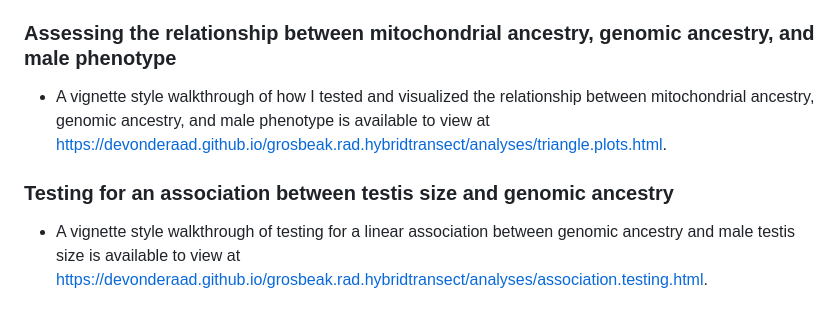
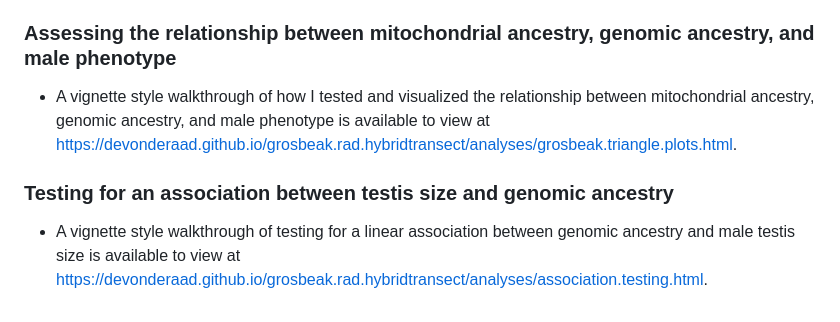
Before and after one commit to DevonDeRaad/grosbeak.rad.hybridtransect, a Markdown page: README.md, the part around one of its changes. Drawn GitHub-style.

```diff
--- a/README.md
+++ b/README.md
@@ -25,6 +25,6 @@ Strong selection maintains a narrow, stable avian tension zone in the Great Plai
 * A vignette style walkthrough of how I adapted the protocol outlined by [Aguillon and Rohwer, 2022](https://academic.oup.com/evolut/article/76/5/1082/6881794) to generate geographic clines for mitochondrial ancestry, genomic ancestry, and male phenotype is available to view at [https://devonderaad.github.io/grosbeak.rad.hybridtransect/analyses/nls.clines.html](https://devonderaad.github.io/grosbeak.rad.hybridtransect/analyses/nls.clines.html).
 
 ### Assessing the relationship between mitochondrial ancestry, genomic ancestry, and male phenotype
-* A vignette style walkthrough of how I tested and visualized the relationship between mitochondrial ancestry, genomic ancestry, and male phenotype is available to view at [https://devonderaad.github.io/grosbeak.rad.hybridtransect/analyses/triangle.plots.html](https://devonderaad.github.io/grosbeak.rad.hybridtransect/analyses/triangle.plots.html).
+* A vignette style walkthrough of how I tested and visualized the relationship between mitochondrial ancestry, genomic ancestry, and male phenotype is available to view at [https://devonderaad.github.io/grosbeak.rad.hybridtransect/analyses/grosbeak.triangle.plots.html](https://devonderaad.github.io/grosbeak.rad.hybridtransect/analyses/grosbeak.triangle.plots.html).
 
 ### Testing for an association between testis size and genomic ancestry
```
Also changed, not shown: other parts of README.md (+1 -1 lines).
